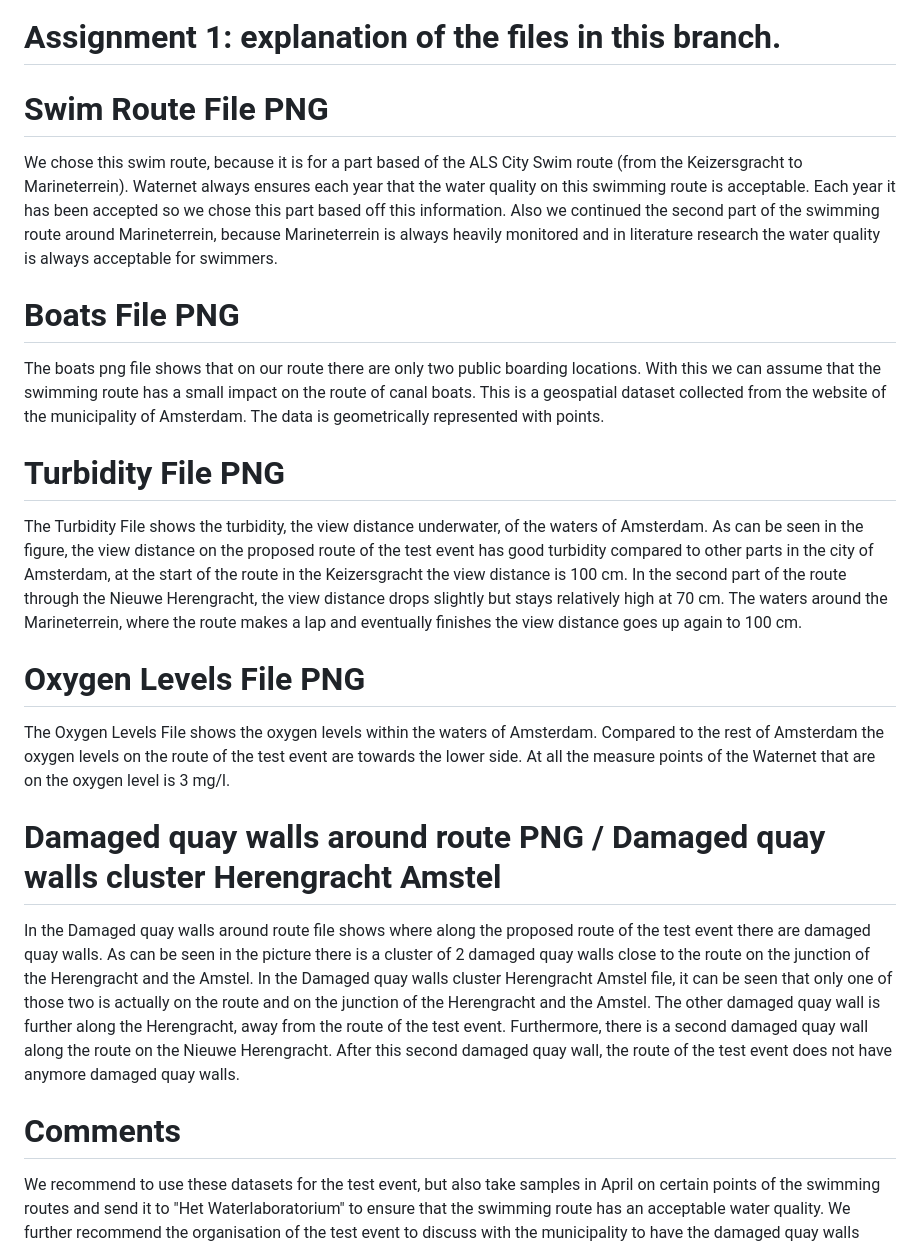
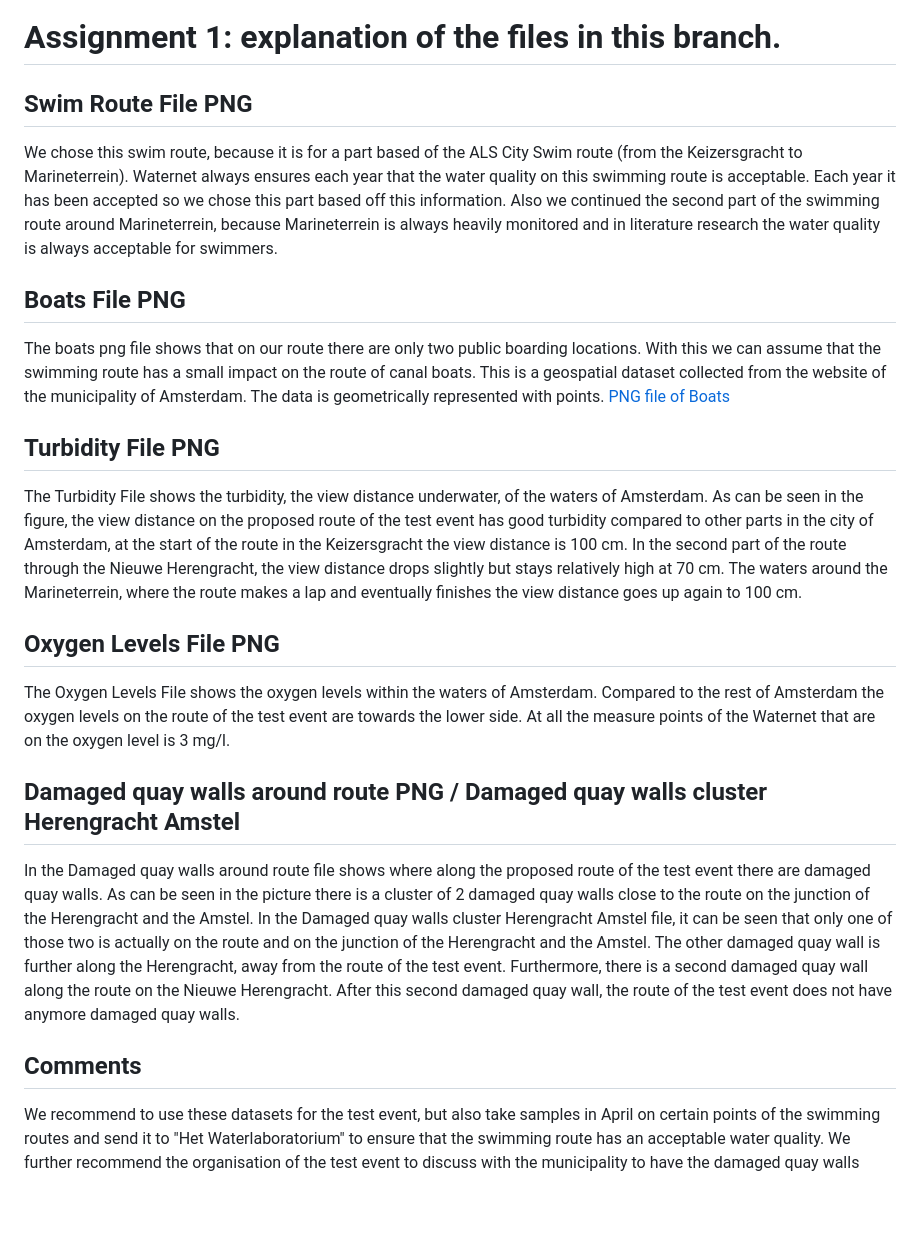
Before and after one commit to ThijmenLdV/Data1-team-4, a Markdown page: README.md, the part around the change. Drawn GitHub-style; blank space fills up the shorter version.

```diff
--- a/README.md
+++ b/README.md
@@ -1,20 +1,21 @@
 # Assignment 1: explanation of the files in this branch.
 
-# Swim Route File PNG
+## Swim Route File PNG
 We chose this swim route, because it is for a part based of the ALS City Swim route (from the Keizersgracht to Marineterrein). Waternet always ensures each year that the water quality on this swimming route is acceptable. Each year it has been accepted so we chose this part based off this information. Also we continued the second part of the swimming route around Marineterrein, because Marineterrein is always heavily monitored and in literature research the water quality is always acceptable for swimmers.
 
-# Boats File PNG
+## Boats File PNG
 The boats png file shows that on our route there are only two public boarding locations. With this we can assume that the swimming route has a small impact on the route of canal boats. This is a geospatial dataset collected from the website of the municipality of Amsterdam. The data is geometrically represented with points.
+[PNG file of Boats](png/boats.png)
 
-# Turbidity File PNG
+## Turbidity File PNG
 The Turbidity File shows the turbidity, the view distance underwater, of the waters of Amsterdam. As can be seen in the figure, the view distance on the proposed route of the test event has good turbidity compared to other parts in the city of Amsterdam, at the start of the route in the Keizersgracht the view distance is 100 cm. In the second part of the route through the Nieuwe Herengracht, the view distance drops slightly but stays relatively high at 70 cm. The waters around the Marineterrein, where the route makes a lap and eventually finishes the view distance goes up again to 100 cm.
 
-# Oxygen Levels File PNG
+## Oxygen Levels File PNG
 The Oxygen Levels File shows the oxygen levels within the waters of Amsterdam. Compared to the rest of Amsterdam the oxygen levels on the route of the test event are towards the lower side. At all the measure points of the Waternet that are on the oxygen level is 3 mg/l.
 
-# Damaged quay walls around route PNG / Damaged quay walls cluster Herengracht Amstel
+## Damaged quay walls around route PNG / Damaged quay walls cluster Herengracht Amstel
 In the Damaged quay walls around route file shows where along the proposed route of the test event there are damaged quay walls. As can be seen in the picture there is a cluster of 2 damaged quay walls close to the route on the junction of the Herengracht and the Amstel. In the Damaged quay walls cluster Herengracht Amstel file, it can be seen that only one of those two is actually on the route and on the junction of the Herengracht and the Amstel. The other damaged quay wall is further along the Herengracht, away from the route of the test event. Furthermore, there is a second damaged quay wall along the route on the Nieuwe Herengracht. After this second damaged quay wall, the route of the test event does not have anymore damaged quay walls.
 
-# Comments
+## Comments
 We recommend to use these datasets for the test event, but also take samples in April on certain points of the swimming routes and send it to "Het Waterlaboratorium" to ensure that the swimming route has an acceptable water quality.
 We further recommend the organisation of the test event to discuss with the municipality to have the damaged quay walls repaired well ahead of the test event. This way the risk of quay wall collapse along the route or the risk of pollution of the repairs of the quay walls are minimized.
```
